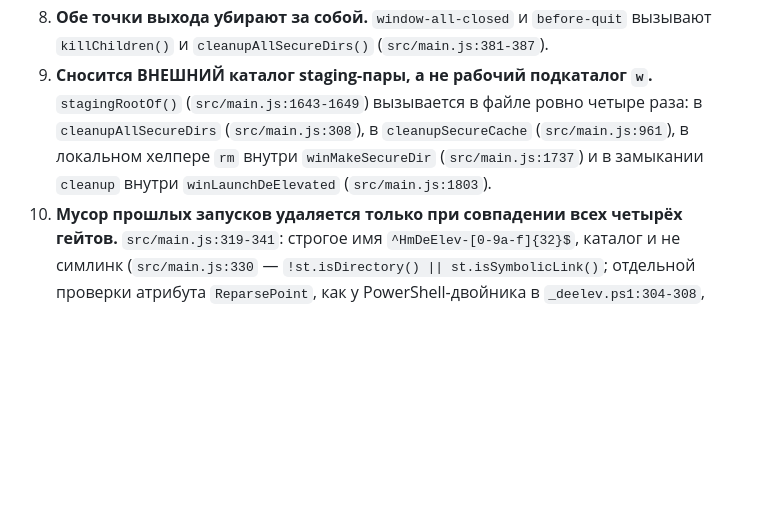
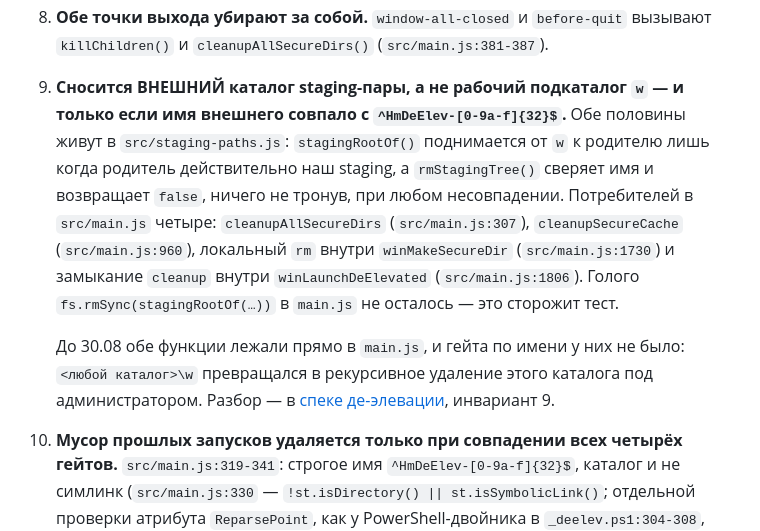
Before and after one commit to JHamidun/hamidun-installer, a Markdown page: docs/specs/odin-ekzemplyar-uborka-za-soboy.md, the part around the change. Drawn GitHub-style; blank space fills up the shorter version.

Commit message:
docs: спеки называли stagingRootOf в main.js, а он переехал в модуль
Найдено замером: у 579 пар «имя + адрес» в спеках имя стоит рядом с ссылкой на
файл, и 18 из них называют символ, которого в указанном файле НЕТ ВОВСЕ. Часть —
шум сопоставления (имя и ссылка про разное), но `stagingRootOf` — настоящее: я
вынес его в src/staging-paths.js прошлым PR и не поправил спеку про уборку.

Заодно: комментарий про «те же три регулярки» сместился на 1963 — ссылка вела
на 1958, то есть в середину соседнего абзаца.

Замер дрейфа для протокола: имя совпадает точно у 59% ссылок, в пределах трёх
строк — 76%, десяти — 87%. Это ровно то ограничение, которое ADR-008 называет
прямо: гейт проверяет ГРАНИЦУ диапазона, но не его содержимое.

Co-Authored-By: Claude Opus 5 (1M context) <noreply@anthropic.com>

```diff
--- a/docs/specs/odin-ekzemplyar-uborka-za-soboy.md
+++ b/docs/specs/odin-ekzemplyar-uborka-za-soboy.md
@@ -190,11 +190,20 @@ PowerShell-примитив `New-HmSecureStagingDir` (`scripts/windows/_deelev.p
    «#6 main.js: no short-name fallback…».
 8. **Обе точки выхода убирают за собой.** `window-all-closed` и `before-quit` вызывают
    `killChildren()` и `cleanupAllSecureDirs()` (`src/main.js:381-387`).
-9. **Сносится ВНЕШНИЙ каталог staging-пары, а не рабочий подкаталог `w`.**
-   `stagingRootOf()` (`src/main.js:1643-1649`) вызывается в файле ровно четыре раза: в
-   `cleanupAllSecureDirs` (`src/main.js:308`), в `cleanupSecureCache` (`src/main.js:961`), в
-   локальном хелпере `rm` внутри `winMakeSecureDir` (`src/main.js:1737`) и в замыкании
-   `cleanup` внутри `winLaunchDeElevated` (`src/main.js:1803`).
+9. **Сносится ВНЕШНИЙ каталог staging-пары, а не рабочий подкаталог `w` — и только
+   если имя внешнего совпало с `^HmDeElev-[0-9a-f]{32}$`.** Обе половины живут в
+   `src/staging-paths.js`: `stagingRootOf()` поднимается от `w` к родителю лишь
+   когда родитель действительно наш staging, а `rmStagingTree()` сверяет имя и
+   возвращает `false`, ничего не тронув, при любом несовпадении. Потребителей в
+   `src/main.js` четыре: `cleanupAllSecureDirs` (`src/main.js:307`),
+   `cleanupSecureCache` (`src/main.js:960`), локальный `rm` внутри
+   `winMakeSecureDir` (`src/main.js:1730`) и замыкание `cleanup` внутри
+   `winLaunchDeElevated` (`src/main.js:1806`). Голого
+   `fs.rmSync(stagingRootOf(…))` в `main.js` не осталось — это сторожит тест.
+
+   До 30.08 обе функции лежали прямо в `main.js`, и гейта по имени у них не было:
+   `<любой каталог>\w` превращался в рекурсивное удаление этого каталога под
+   администратором. Разбор — в [спеке де-элевации](de-elevaciya.md), инвариант 9.
 10. **Мусор прошлых запусков удаляется только при совпадении всех четырёх гейтов.**
     `src/main.js:319-341`: строгое имя `^HmDeElev-[0-9a-f]{32}$`, каталог и не симлинк
     (`src/main.js:330` — `!st.isDirectory() || st.isSymbolicLink()`; отдельной проверки
```
Also changed, not shown: docs/specs/pole-klyucha-nomad-na-finishe.md (+1 -1 lines).
